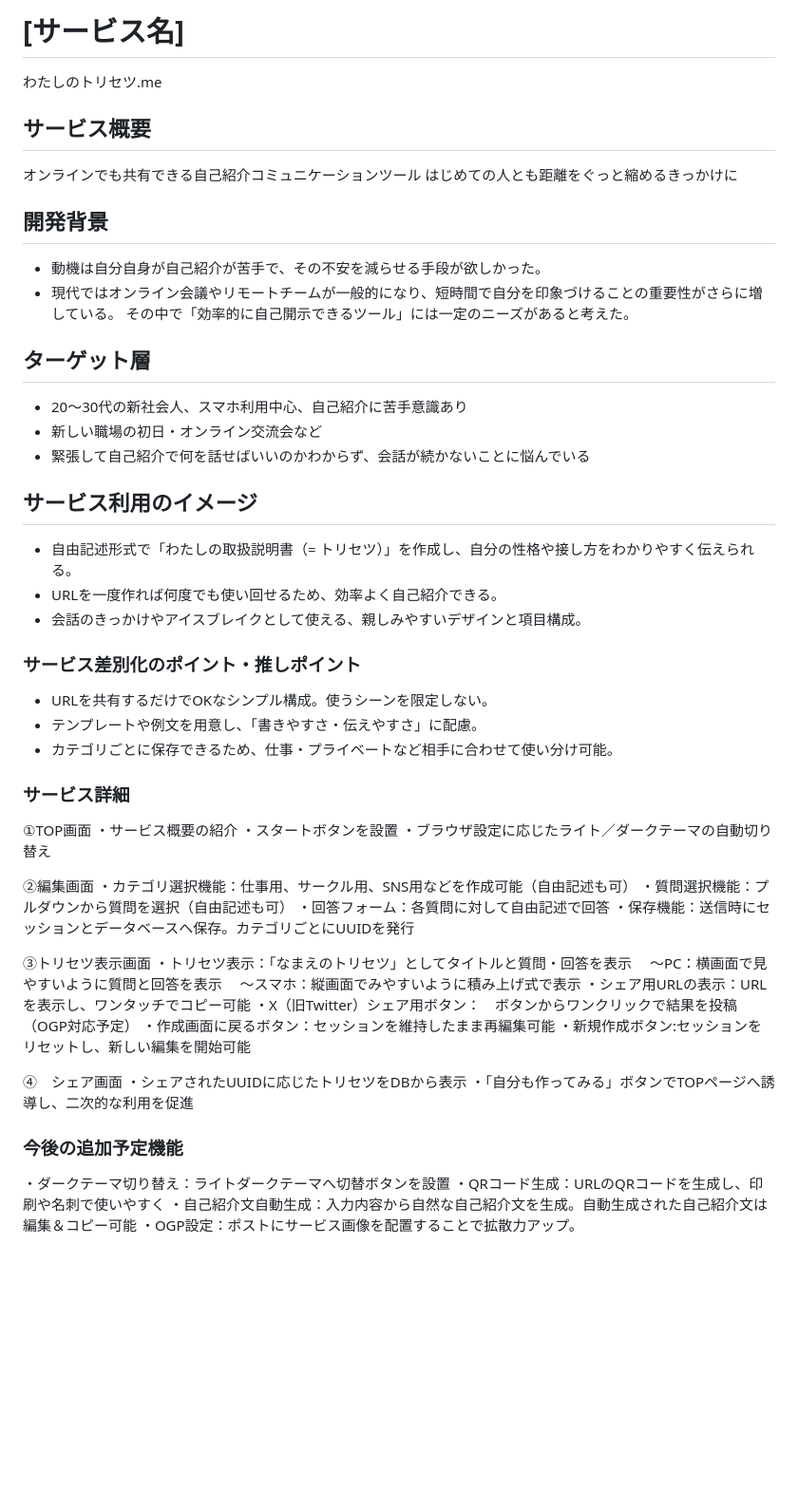
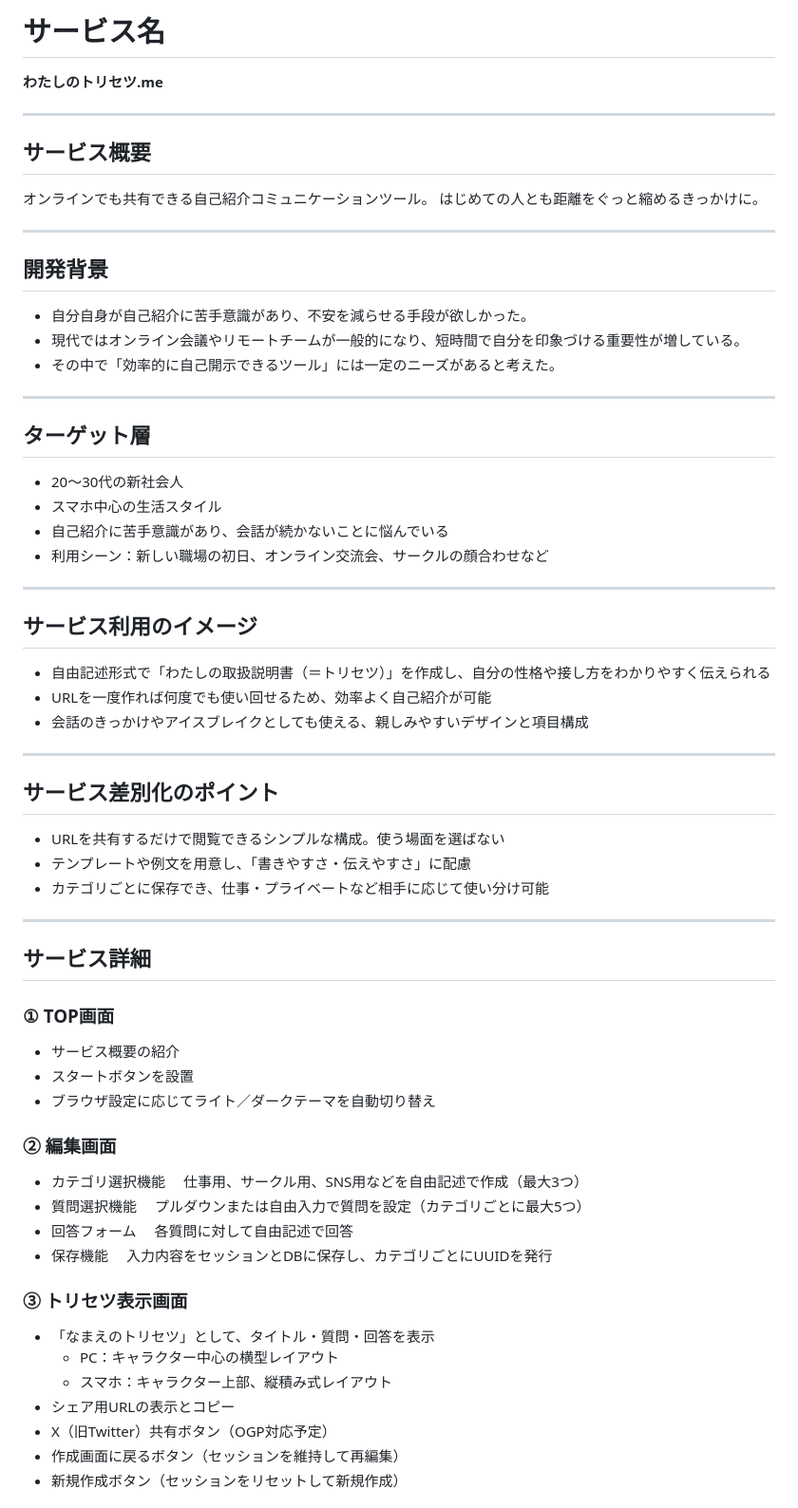
Before and after one commit to Iwasaki-Y0125/torisetsu_me, a Markdown page: README.md, the part around one of its changes. Shown at 95% size. Drawn GitHub-style; blank space fills up the shorter version.

Commit message:
Readmeレイアウト修正

```diff
--- a/README.md
+++ b/README.md
@@ -1,57 +1,66 @@
-# [サービス名]
-わたしのトリセツ.me
+# サービス名
+**わたしのトリセツ.me**
 
-##  サービス概要
-オンラインでも共有できる自己紹介コミュニケーションツール
-はじめての人とも距離をぐっと縮めるきっかけに
+---
+
+## サービス概要
+オンラインでも共有できる自己紹介コミュニケーションツール。
+はじめての人とも距離をぐっと縮めるきっかけに。
+
+---
 
 ## 開発背景
-- 動機は自分自身が自己紹介が苦手で、その不安を減らせる手段が欲しかった。
-- 現代ではオンライン会議やリモートチームが一般的になり、短時間で自分を印象づけることの重要性がさらに増している。
-  その中で「効率的に自己開示できるツール」には一定のニーズがあると考えた。
+- 自分自身が自己紹介に苦手意識があり、不安を減らせる手段が欲しかった。
+- 現代ではオンライン会議やリモートチームが一般的になり、短時間で自分を印象づける重要性が増している。
+- その中で「効率的に自己開示できるツール」には一定のニーズがあると考えた。
+
+---
 
 ## ターゲット層
-- 20〜30代の新社会人、スマホ利用中心、自己紹介に苦手意識あり
-- 新しい職場の初日・オンライン交流会など
-- 緊張して自己紹介で何を話せばいいのかわからず、会話が続かないことに悩んでいる
+- 20〜30代の新社会人
+- スマホ中心の生活スタイル
+- 自己紹介に苦手意識があり、会話が続かないことに悩んでいる
+- 利用シーン：新しい職場の初日、オンライン交流会、サークルの顔合わせなど
+
+---
 
 ## サービス利用のイメージ
-- 自由記述形式で「わたしの取扱説明書（= トリセツ）」を作成し、自分の性格や接し方をわかりやすく伝えられる。
-- URLを一度作れば何度でも使い回せるため、効率よく自己紹介できる。
-- 会話のきっかけやアイスブレイクとして使える、親しみやすいデザインと項目構成。
+- 自由記述形式で「わたしの取扱説明書（＝トリセツ）」を作成し、自分の性格や接し方をわかりやすく伝えられる
+- URLを一度作れば何度でも使い回せるため、効率よく自己紹介が可能
+- 会話のきっかけやアイスブレイクとしても使える、親しみやすいデザインと項目構成
 
-### サービス差別化のポイント・推しポイント
-- URLを共有するだけでOKなシンプル構成。使うシーンを限定しない。
-- テンプレートや例文を用意し、「書きやすさ・伝えやすさ」に配慮。
-- カテゴリごとに保存できるため、仕事・プライベートなど相手に合わせて使い分け可能。
+---
 
-### サービス詳細
-①TOP画面
-・サービス概要の紹介
-・スタートボタンを設置
-・ブラウザ設定に応じたライト／ダークテーマの自動切り替え
+## サービス差別化のポイント
+- URLを共有するだけで閲覧できるシンプルな構成。使う場面を選ばない
+- テンプレートや例文を用意し、「書きやすさ・伝えやすさ」に配慮
+- カテゴリごとに保存でき、仕事・プライベートなど相手に応じて使い分け可能
 
-②編集画面
-・カテゴリ選択機能：仕事用、サークル用、SNS用などを作成可能（自由記述も可）
-・質問選択機能：プルダウンから質問を選択（自由記述も可）
-・回答フォーム：各質問に対して自由記述で回答
-・保存機能：送信時にセッションとデータベースへ保存。カテゴリごとにUUIDを発行
+---
 
-③トリセツ表示画面
-・トリセツ表示：「なまえのトリセツ」としてタイトルと質問・回答を表示
-　～PC：横画面で見やすいように質問と回答を表示
-　～スマホ：縦画面でみやすいように積み上げ式で表示
-・シェア用URLの表示：URLを表示し、ワンタッチでコピー可能
-・X（旧Twitter）シェア用ボタン：　ボタンからワンクリックで結果を投稿（OGP対応予定）
-・作成画面に戻るボタン：セッションを維持したまま再編集可能
-・新規作成ボタン:セッションをリセットし、新しい編集を開始可能
+## サービス詳細
 
-④　シェア画面
-・シェアされたUUIDに応じたトリセツをDBから表示
-・「自分も作ってみる」ボタンでTOPページへ誘導し、二次的な利用を促進
+### ① TOP画面
+- サービス概要の紹介
+- スタートボタンを設置
+- ブラウザ設定に応じてライト／ダークテーマを自動切り替え
 
-### 今後の追加予定機能
-・ダークテーマ切り替え：ライトダークテーマへ切替ボタンを設置
-・QRコード生成：URLのQRコードを生成し、印刷や名刺で使いやすく
-・自己紹介文自動生成：入力内容から自然な自己紹介文を生成。自動生成された自己紹介文は編集＆コピー可能
-・OGP設定：ポストにサービス画像を配置することで拡散力アップ。
+### ② 編集画面
+- カテゴリ選択機能
+　仕事用、サークル用、SNS用などを自由記述で作成（最大3つ）
+- 質問選択機能
+　プルダウンまたは自由入力で質問を設定（カテゴリごとに最大5つ）
+- 回答フォーム
+　各質問に対して自由記述で回答
+- 保存機能
+　入力内容をセッションとDBに保存し、カテゴリごとにUUIDを発行
+
+### ③ トリセツ表示画面
+- 「なまえのトリセツ」として、タイトル・質問・回答を表示
+  - PC：キャラクター中心の横型レイアウト
+  - スマホ：キャラクター上部、縦積み式レイアウト
+- シェア用URLの表示とコピー
+- X（旧Twitter）共有ボタン（OGP対応予定）
+- 作成画面に戻るボタン（セッションを維持して再編集）
+- 新規作成ボタン（セッションをリセットして新規作成）
+
```
Also changed, not shown: other parts of README.md (+30 -14 lines).
